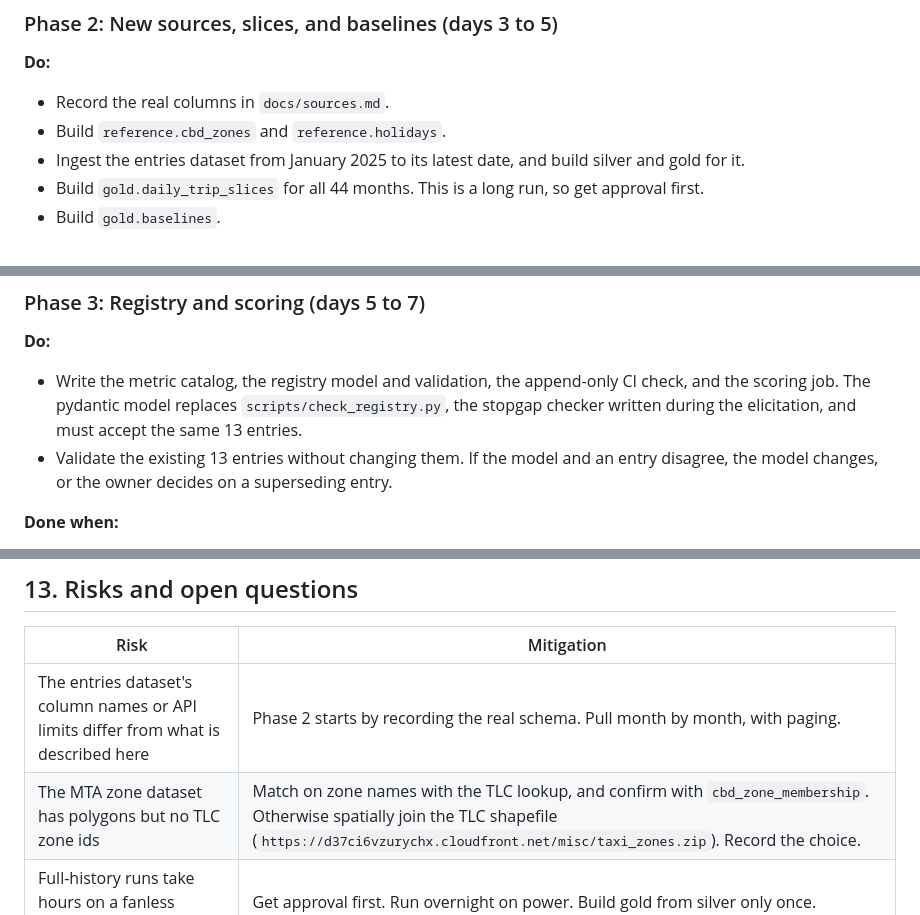
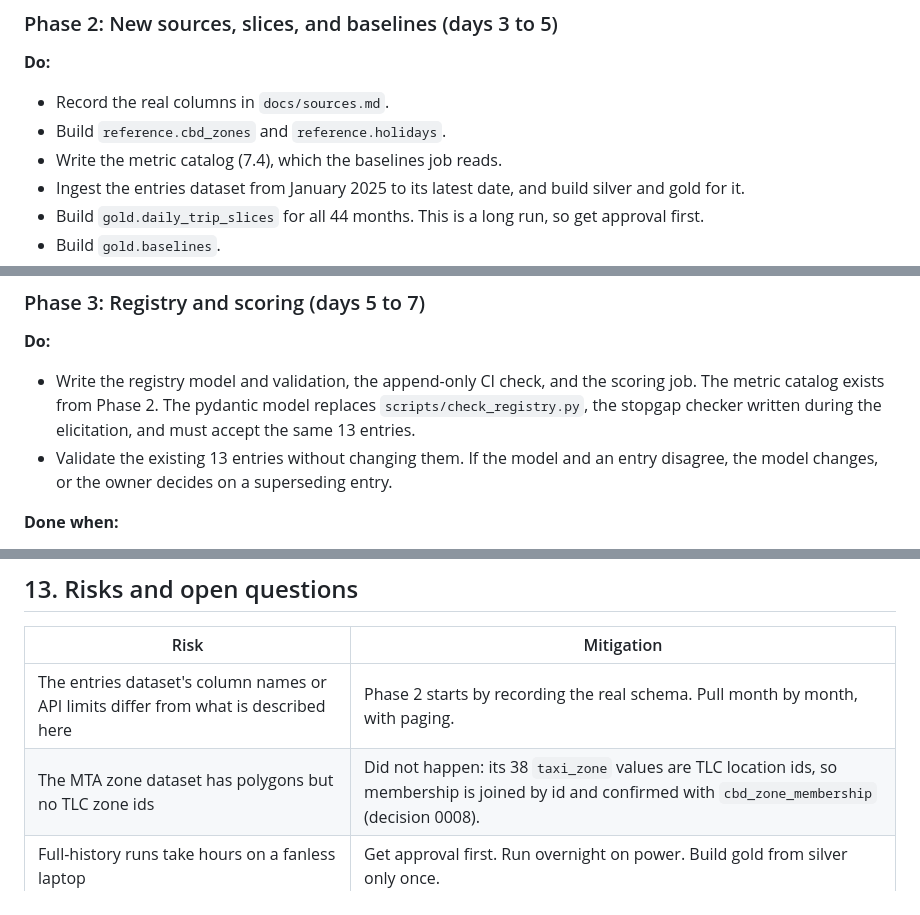
Before and after one commit to bobby-101010/crz-expectations, a Markdown page: docs/SPEC.md, 3 parts joined by grey strips. Drawn GitHub-style.

```diff
--- a/docs/SPEC.md
+++ b/docs/SPEC.md
@@ -524,6 +526,7 @@ The days are targets for a two-week window. If a phase runs long, cut its option
 **Do:**
 - Record the real columns in `docs/sources.md`.
 - Build `reference.cbd_zones` and `reference.holidays`.
+- Write the metric catalog (7.4), which the baselines job reads.
 - Ingest the entries dataset from January 2025 to its latest date, and build silver and gold for it.
 - Build `gold.daily_trip_slices` for all 44 months. This is a long run, so get approval first.
 - Build `gold.baselines`.
@@ -539,7 +542,7 @@ The days are targets for a two-week window. If a phase runs long, cut its option
 ### Phase 3: Registry and scoring (days 5 to 7)
 
 **Do:**
-- Write the metric catalog, the registry model and validation, the append-only CI check, and the scoring job. The pydantic model replaces `scripts/check_registry.py`, the stopgap checker written during the elicitation, and must accept the same 13 entries.
+- Write the registry model and validation, the append-only CI check, and the scoring job. The metric catalog exists from Phase 2. The pydantic model replaces `scripts/check_registry.py`, the stopgap checker written during the elicitation, and must accept the same 13 entries.
 - Validate the existing 13 entries without changing them. If the model and an entry disagree, the model changes, or the owner decides on a superseding entry.
 
 **Done when:**
@@ -630,7 +633,7 @@ Cards are written once, at the end, into the owner's existing ledger. **The ledg
 | Risk | Mitigation |
 | --- | --- |
 | The entries dataset's column names or API limits differ from what is described here | Phase 2 starts by recording the real schema. Pull month by month, with paging. |
-| The MTA zone dataset has polygons but no TLC zone ids | Match on zone names with the TLC lookup, and confirm with `cbd_zone_membership`. Otherwise spatially join the TLC shapefile (`https://d37ci6vzurychx.cloudfront.net/misc/taxi_zones.zip`). Record the choice. |
+| The MTA zone dataset has polygons but no TLC zone ids | Did not happen: its 38 `taxi_zone` values are TLC location ids, so membership is joined by id and confirmed with `cbd_zone_membership` (decision 0008). |
 | Full-history runs take hours on a fanless laptop | Get approval first. Run overnight on power. Build gold from silver only once. |
 | Iceberg DDL with `TIMESTAMP_NTZ` behaves differently in CI | The Phase 0 integration test catches it early |
 | Two weeks is tight | Phases have clear cut lines. Phase 6 is optional. Phase 4's driver method is deliberately simple. |
```
Also changed, not shown: other parts of docs/SPEC.md (+6 -4 lines).
